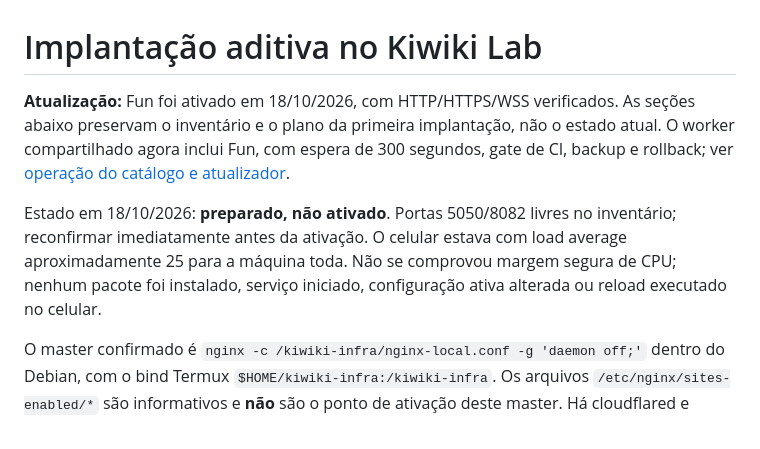
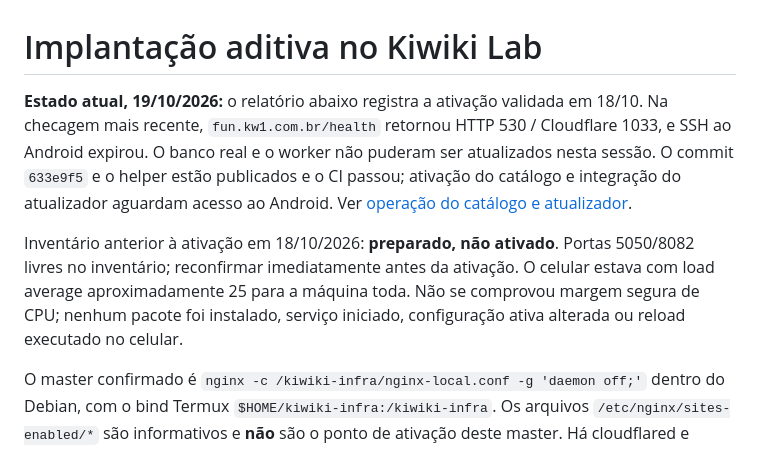
Before and after one commit to Kiw1Labs/fun, a Markdown page: docs/DEPLOY.md, the part around the change. GitHub-like rendering.

```diff
--- a/docs/DEPLOY.md
+++ b/docs/DEPLOY.md
@@ -1,8 +1,8 @@
 # Implantação aditiva no Kiwiki Lab
 
-**Atualização:** Fun foi ativado em 18/10/2026, com HTTP/HTTPS/WSS verificados. As seções abaixo preservam o inventário e o plano da primeira implantação, não o estado atual. O worker compartilhado agora inclui Fun, com espera de 300 segundos, gate de CI, backup e rollback; ver [operação do catálogo e atualizador](BANCO_DE_PERGUNTAS.md).
+**Estado atual, 19/10/2026:** o relatório abaixo registra a ativação validada em 18/10. Na checagem mais recente, `fun.kw1.com.br/health` retornou HTTP 530 / Cloudflare 1033, e SSH ao Android expirou. O banco real e o worker não puderam ser atualizados nesta sessão. O commit `633e9f5` e o helper estão publicados e o CI passou; ativação do catálogo e integração do atualizador aguardam acesso ao Android. Ver [operação do catálogo e atualizador](BANCO_DE_PERGUNTAS.md).
 
-Estado em 18/10/2026: **preparado, não ativado**. Portas 5050/8082 livres no inventário; reconfirmar imediatamente antes da ativação. O celular estava com load average aproximadamente 25 para a máquina toda. Não se comprovou margem segura de CPU; nenhum pacote foi instalado, serviço iniciado, configuração ativa alterada ou reload executado no celular.
+Inventário anterior à ativação em 18/10/2026: **preparado, não ativado**. Portas 5050/8082 livres no inventário; reconfirmar imediatamente antes da ativação. O celular estava com load average aproximadamente 25 para a máquina toda. Não se comprovou margem segura de CPU; nenhum pacote foi instalado, serviço iniciado, configuração ativa alterada ou reload executado no celular.
 
 O master confirmado é `nginx -c /kiwiki-infra/nginx-local.conf -g 'daemon off;'` dentro do Debian, com o bind Termux `$HOME/kiwiki-infra:/kiwiki-infra`. Os arquivos `/etc/nginx/sites-enabled/*` são informativos e **não** são o ponto de ativação deste master. Há cloudflared e PostgreSQL já em execução. Os scripts administrativos existentes mostram supervisão Python (`infra_controller.py` e supervisor de túnel com PID+nascimento); o diretório runit existe, mas `sv status` não comprovou runit ativo. Não criar outro túnel, proxy ou banco global.
 
```
Also changed, not shown: README.md (+1 -1 lines), docs/BANCO_DE_PERGUNTAS.md (+21 -11 lines).
